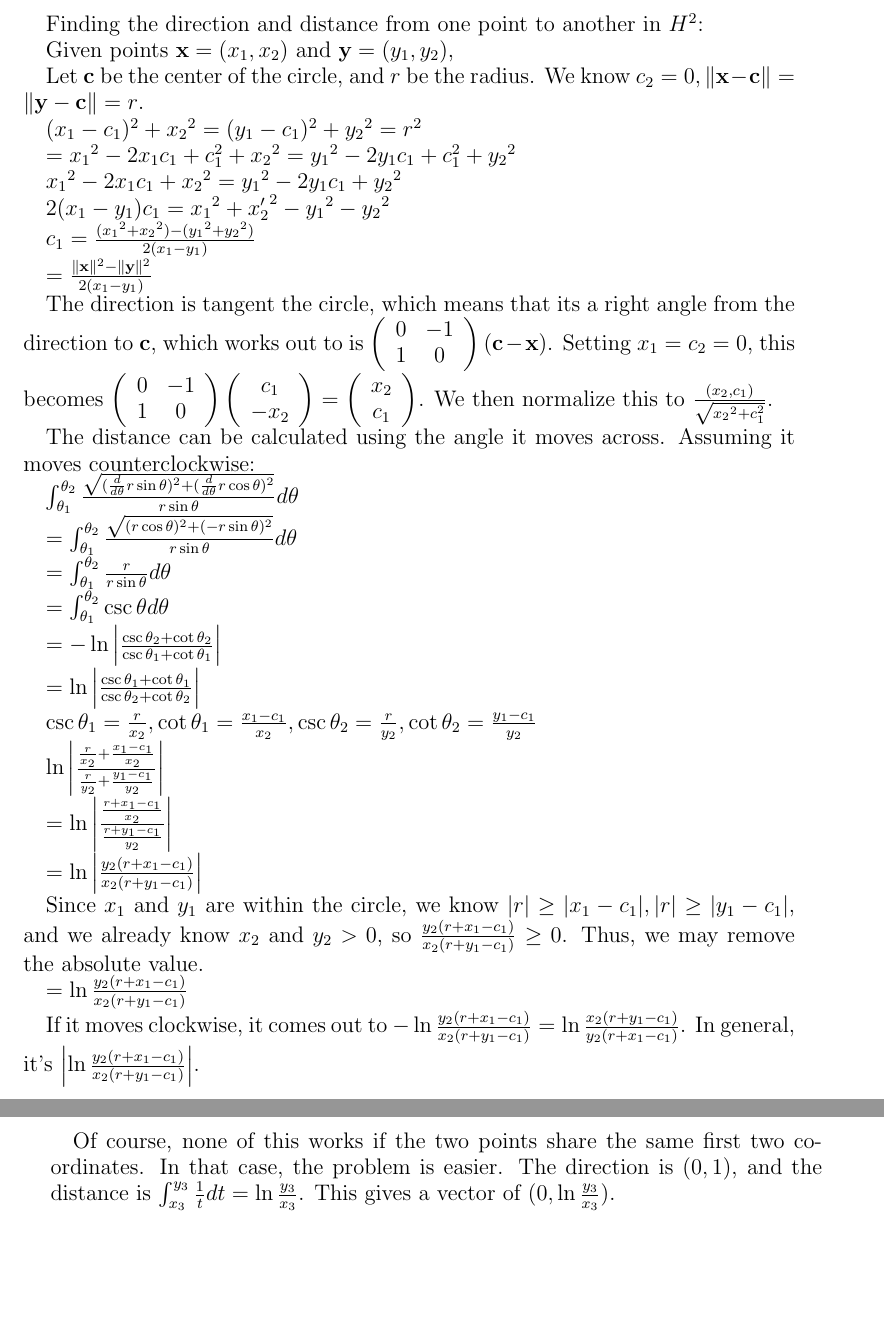
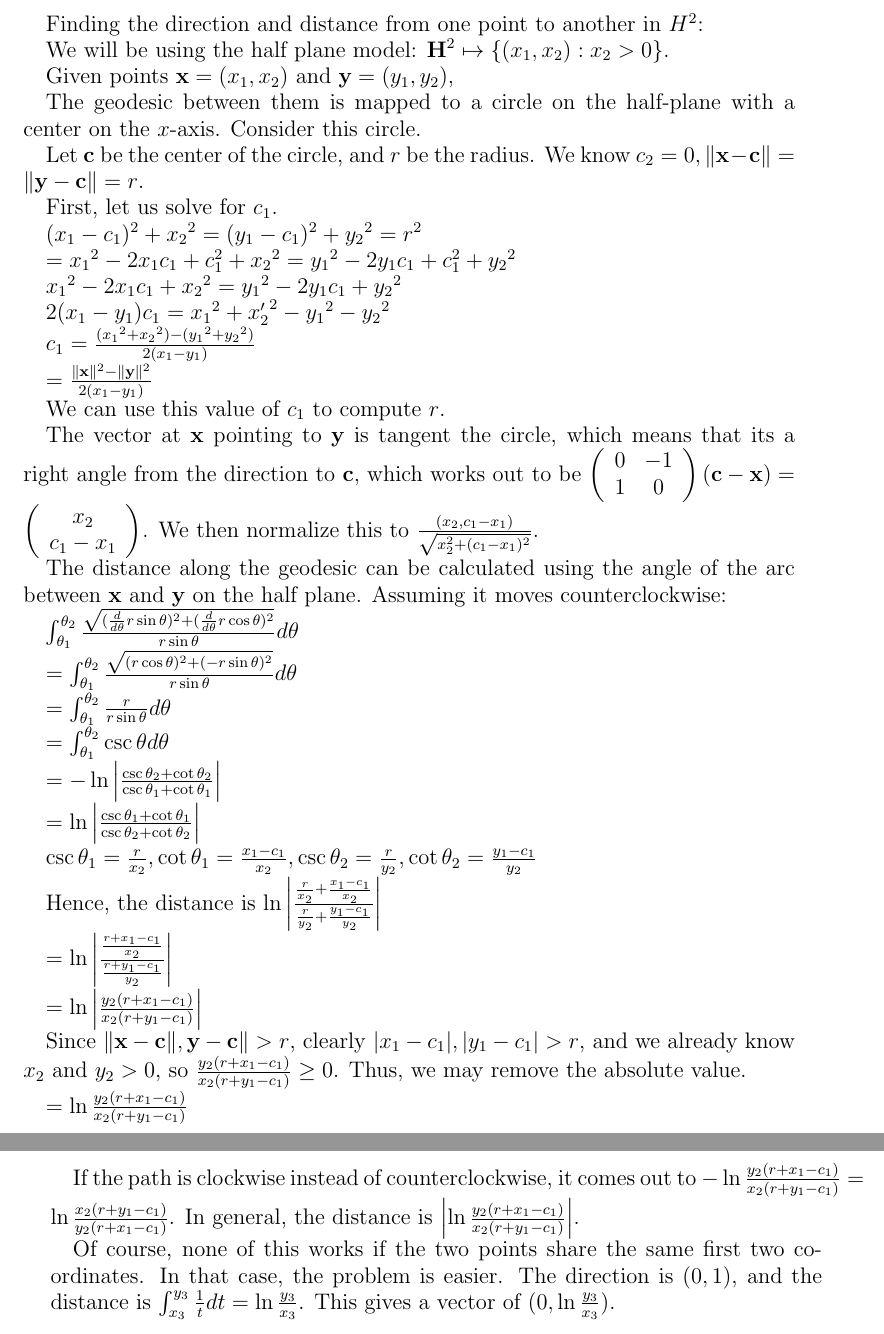
Before and after one commit to DanielLC/Manifold, a LaTeX paper (math/Hyperbolic2d.tex): two parts of pages 1 and 2 of 3, joined at a grey line, cut so that both start at the same text, the shorter picture padded with empty space. The pictures show the PDF file math/Hyperbolic2d.pdf that the author committed with the source.

Commit message:
I added to the math descriptions.

```diff
--- a/math/Hyperbolic2d.tex
+++ b/math/Hyperbolic2d.tex
@@ -12,9 +12,15 @@
 
 Finding the direction and distance from one point to another in $H^2$:
 
+We will be using the half plane model: $\textbf{H}^2 \mapsto \{(x_1,x_2):x_2 > 0\}$.
+
 Given points $\textbf{x} = (x_1,x_2)$ and $\textbf{y} = (y_1,y_2)$,
 
+The geodesic between them is mapped to a circle on the half-plane with a center on the $x$-axis. Consider this circle.
+
 Let $\textbf{c}$ be the center of the circle, and $r$ be the radius. We know $c_2 = 0, \|\textbf{x}-\textbf{c}\| = \|\textbf{y}-\textbf{c}\| = r$.
+
+First, let us solve for $c_1$.
 
 $(x_1-c_1)^2+{x_2}^2 = (y_1-c_1)^2+{y_2}^2 = r^2$
 
@@ -28,9 +34,11 @@ $c_1 = \frac{({x_1}^2+{x_2}^2)-({y_1}^2+{y_2}^2)}{2(x_1-y_1)}$
 
 $= \frac{\|\textbf{x}\|^2-\|\textbf{y}\|^2}{2(x_1-y_1)}$
 
-The direction is tangent the circle, which means that its a right angle from the direction to $\textbf{c}$, which works out to is $\mat{0}{-1}{1}{0}(\textbf{c}-\textbf{x})$. Setting $x_1 = c_2 = 0$, this becomes $\mat{0}{-1}{1}{0}\vect{c_1}{-x_2} = \vect{x_2}{c_1}$. We then normalize this to $\frac{(x_2,c_1)}{\sqrt{{x_2}^2+c_1^2}}$.
+We can use this value of $c_1$ to compute $r$.
 
-The distance can be calculated using the angle it moves across. Assuming it moves counterclockwise:
+The vector at $\textbf{x}$ pointing to $\textbf{y}$ is tangent the circle, which means that its a right angle from the direction to $\textbf{c}$, which works out to be $\mat{0}{-1}{1}{0}(\textbf{c}-\textbf{x}) = \vect{x_2}{c_1-x_1}$. We then normalize this to $\frac{(x_2,c_1-x_1)}{\sqrt{x_2^2+(c_1-x_1)^2}}$.
+
+The distance along the geodesic can be calculated using the angle of the arc between $\textbf{x}$ and $\textbf{y}$ on the half plane. Assuming it moves counterclockwise:
 
 $\int_{\theta_1}^{\theta_2} \frac{\sqrt{(\frac{d}{d\theta}r\sin\theta)^2+(\frac{d}{d\theta}r\cos\theta)^2}}{r\sin\theta} d\theta$
 
@@ -46,17 +54,17 @@ $= \ln\left|\frac{\csc\theta_1+\cot\theta_1}{\csc\theta_2+\cot\theta_2}\right|$
 
 $\csc\theta_1 = \frac{r}{x_2}, \cot\theta_1 = \frac{x_1-c_1}{x_2}, \csc\theta_2 = \frac{r}{y_2}, \cot\theta_2 = \frac{y_1-c_1}{y_2}$
 
-$\ln\left|\frac{\frac{r}{x_2}+\frac{x_1-c_1}{x_2}}{\frac{r}{y_2}+\frac{y_1-c_1}{y_2}}\right|$
+Hence, the distance is $\ln\left|\frac{\frac{r}{x_2}+\frac{x_1-c_1}{x_2}}{\frac{r}{y_2}+\frac{y_1-c_1}{y_2}}\right|$
 
 $= \ln\left|\frac{\frac{r+x_1-c_1}{x_2}}{\frac{r+y_1-c_1}{y_2}}\right|$
 
 $= \ln\left|\frac{y_2(r+x_1-c_1)}{x_2(r+y_1-c_1)}\right|$
 
-Since $x_1$ and $y_1$ are within the circle, we know $|r| \geq |x_1-c_1|, |r| \geq |y_1-c_1|$, and we already know $x_2$ and $y_2 > 0$, so $\frac{y_2(r+x_1-c_1)}{x_2(r+y_1-c_1)} \geq 0$. Thus, we may remove the absolute value.
+Since $\|\textbf{x}-\textbf{c}\|, \textbf{y}-\textbf{c}\| > r$, clearly $|x_1-c_1|, |y_1-c_1| > r$, and we already know $x_2$ and $y_2 > 0$, so $\frac{y_2(r+x_1-c_1)}{x_2(r+y_1-c_1)} \geq 0$. Thus, we may remove the absolute value.
 
 $= \ln\frac{y_2(r+x_1-c_1)}{x_2(r+y_1-c_1)}$
 
-If it moves clockwise, it comes out to $-\ln\frac{y_2(r+x_1-c_1)}{x_2(r+y_1-c_1)} = \ln\frac{x_2(r+y_1-c_1)}{y_2(r+x_1-c_1)}$. In general, it's $\left|\ln\frac{y_2(r+x_1-c_1)}{x_2(r+y_1-c_1)}\right|$.
+If the path is clockwise instead of counterclockwise, it comes out to $-\ln\frac{y_2(r+x_1-c_1)}{x_2(r+y_1-c_1)} = \ln\frac{x_2(r+y_1-c_1)}{y_2(r+x_1-c_1)}$. In general, the distance is $\left|\ln\frac{y_2(r+x_1-c_1)}{x_2(r+y_1-c_1)}\right|$.
 
 Of course, none of this works if the two points share the same first two coordinates. In that case, the problem is easier. The direction is $(0,1)$, and the distance is $\int_{x_3}^{y_3} \frac{1}{t} dt = \ln\frac{y_3}{x_3}$. This gives a vector of $(0,\ln\frac{y_3}{x_3})$.
 
```
Also changed, not shown: math/Background.tex (+31 -1 lines), math/Background.pdf, math/Hyperbolic2d.pdf, 5 other files.
